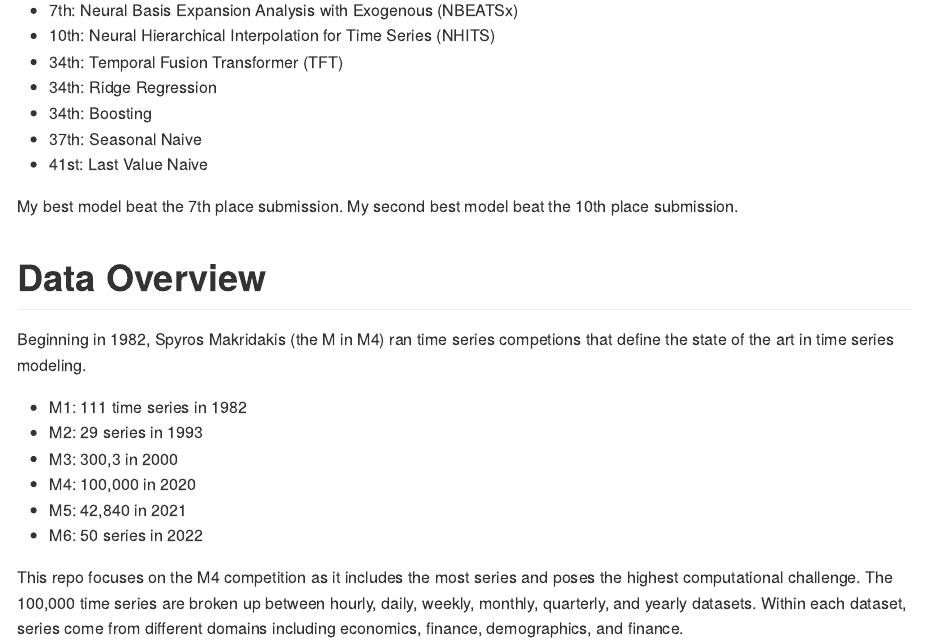
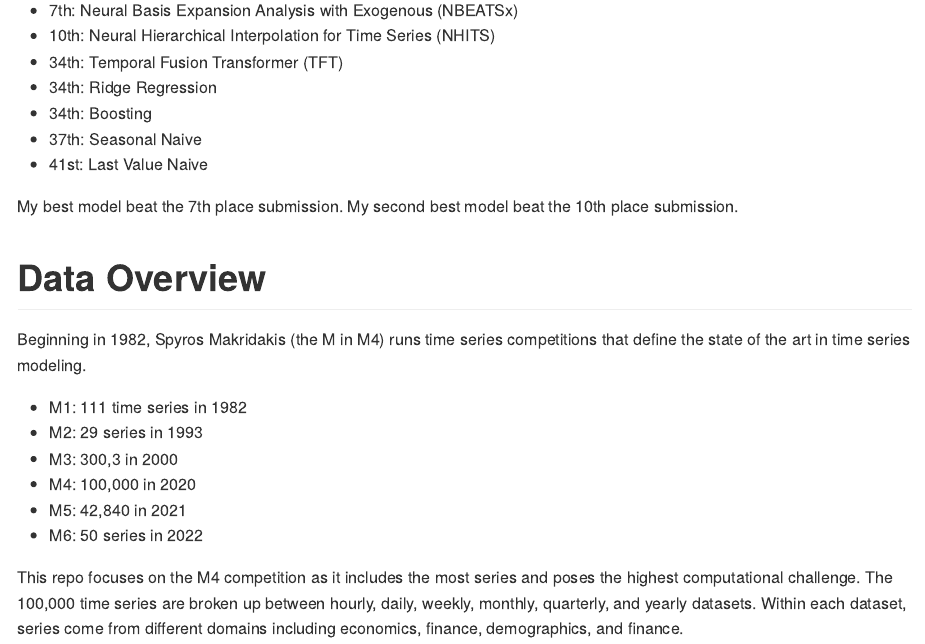
Before and after one commit to gmcmacran/time_series_M4, a Quarto document (README.qmd): the page in a window 1100 px wide, from 150 px down. The pictures show the output file README.md that the author committed with the source, drawn offline in the style of GitHub.

Commit message:
ms word again

```diff
--- a/README.qmd
+++ b/README.qmd
@@ -21,7 +21,7 @@ My best model beat the 7th place submission. My second best model beat the 10th
 
 # Data Overview
 
-Beginning in 1982, Spyros Makridakis (the M in M4) ran time series competions that define the state of the art in time series modeling.
+Beginning in 1982, Spyros Makridakis (the M in M4) runs time series competitions that define the state of the art in time series modeling.
 
 -   M1: 111 time series in 1982
 -   M2: 29 series in 1993
```
Also changed, not shown: README.md.
